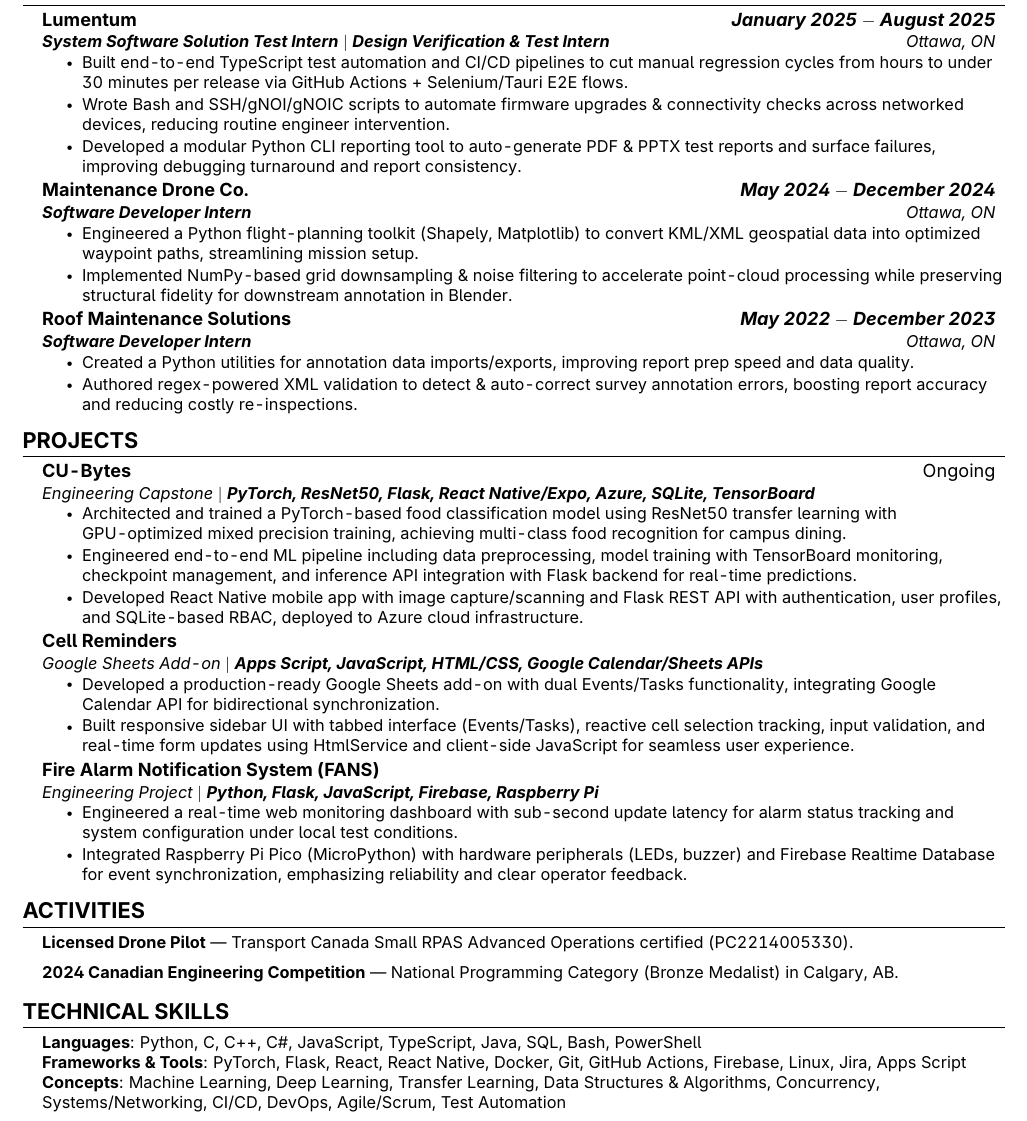
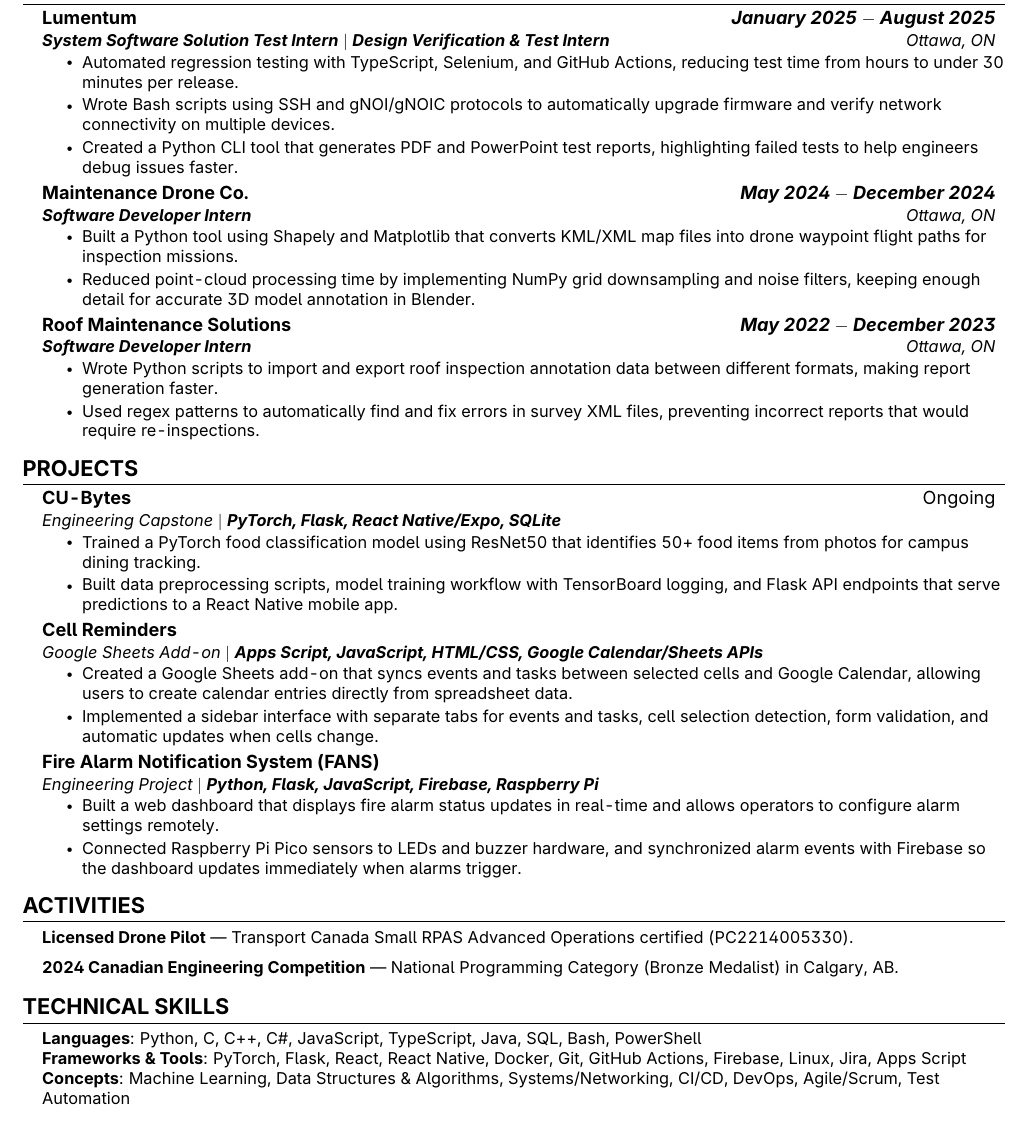
Before and after one commit to GAchuzia/resume, a LaTeX CV (src/resume.tex, which reads src/experience.tex, src/projects.tex, src/skills.tex): part of the page, cut so that both start at the same text. Compiled offline with pdfLaTeX.

Commit message:
feat: refined resume to be less wordy

```diff
--- a/src/experience.tex
+++ b/src/experience.tex
@@ -6,25 +6,25 @@
     {Lumentum}{\emph{\textbf{January 2025 $-$ August 2025}}}
     {\textbf{System Software Solution Test Intern} $|$ \textbf{Design Verification \& Test Intern}}{Ottawa, ON}
     \resumeItemListStart % chktex 1
-        \resumeItem{Built end-to-end TypeScript test automation and CI/CD pipelines to cut manual regression cycles from hours to under 30 minutes per release via GitHub Actions + Selenium/Tauri E2E flows.}
-        \resumeItem{Wrote Bash and SSH/gNOI/gNOIC scripts to automate firmware upgrades \& connectivity checks across networked devices, reducing routine engineer intervention.}
-        \resumeItem{Developed a modular Python CLI reporting tool to auto-generate PDF \& PPTX test reports and surface failures, improving debugging turnaround and report consistency.}
+        \resumeItem{Automated regression testing with TypeScript, Selenium, and GitHub Actions, reducing test time from hours to under 30 minutes per release.}
+        \resumeItem{Wrote Bash scripts using SSH and gNOI/gNOIC protocols to automatically upgrade firmware and verify network connectivity on multiple devices.}
+        \resumeItem{Created a Python CLI tool that generates PDF and PowerPoint test reports, highlighting failed tests to help engineers debug issues faster.}
     \resumeItemListEnd % chktex 1
 
     \resumeSubheading % chktex 1
     {Maintenance Drone Co.}{\emph{\textbf{May 2024 $-$ December 2024}}}
     {\textbf{Software Developer Intern}}{Ottawa, ON}
     \resumeItemListStart % chktex 1
-        \resumeItem{Engineered a Python flight-planning toolkit (Shapely, Matplotlib) to convert KML/XML geospatial data into optimized waypoint paths, streamlining mission setup.}
-        \resumeItem{Implemented NumPy-based grid downsampling \& noise filtering to accelerate point-cloud processing while preserving structural fidelity for downstream annotation in Blender.}
+        \resumeItem{Built a Python tool using Shapely and Matplotlib that converts KML/XML map files into drone waypoint flight paths for inspection missions.}
+        \resumeItem{Reduced point-cloud processing time by implementing NumPy grid downsampling and noise filters, keeping enough detail for accurate 3D model annotation in Blender.}
     \resumeItemListEnd % chktex 1
 
     \resumeSubheading % chktex 1
     {Roof Maintenance Solutions}{\emph{\textbf{May 2022 $-$ December 2023}}}
     {\textbf{Software Developer Intern}}{Ottawa, ON}
     \resumeItemListStart % chktex 1
-        \resumeItem{Created a Python utilities for annotation data imports/exports, improving report prep speed and data quality.}
-        \resumeItem{Authored regex-powered XML validation to detect \& auto-correct survey annotation errors, boosting report accuracy and reducing costly re-inspections.}
+        \resumeItem{Wrote Python scripts to import and export roof inspection annotation data between different formats, making report generation faster.}
+        \resumeItem{Used regex patterns to automatically find and fix errors in survey XML files, preventing incorrect reports that would require re-inspections.}
     \resumeItemListEnd % chktex 1
 
 
--- a/src/projects.tex
+++ b/src/projects.tex
@@ -4,27 +4,26 @@
 
 \resumeSubheading % chktex 1
 {CU-Bytes}{Ongoing}
-{Engineering Capstone $ | $ \textbf{PyTorch, ResNet50, Flask, React Native/Expo, Azure, SQLite, TensorBoard}}{}
+{Engineering Capstone $ | $ \textbf{PyTorch, Flask, React Native/Expo, SQLite}}{}
 \resumeItemListStart % chktex 1
-\resumeItem{Architected and trained a PyTorch-based food classification model using ResNet50 transfer learning with GPU-optimized mixed precision training, achieving multi-class food recognition for campus dining.}
-\resumeItem{Engineered end-to-end ML pipeline including data preprocessing, model training with TensorBoard monitoring, checkpoint management, and inference API integration with Flask backend for real-time predictions.}
-\resumeItem{Developed React Native mobile app with image capture/scanning and Flask REST API with authentication, user profiles, and SQLite-based RBAC, deployed to Azure cloud infrastructure.}
+\resumeItem{Trained a PyTorch food classification model using ResNet50 that identifies 50+ food items from photos for campus dining tracking.}
+\resumeItem{Built data preprocessing scripts, model training workflow with TensorBoard logging, and Flask API endpoints that serve predictions to a React Native mobile app.}
 \resumeItemListEnd % chktex 1
 
 \resumeSubheading % chktex 1
 {Cell Reminders}{}
 {Google Sheets Add-on $ | $ \textbf{Apps Script, JavaScript, HTML/CSS, Google Calendar/Sheets APIs}}{}
 \resumeItemListStart % chktex 1
-\resumeItem{Developed a production-ready Google Sheets add-on with dual Events/Tasks functionality, integrating Google Calendar API for bidirectional synchronization.}
-\resumeItem{Built responsive sidebar UI with tabbed interface (Events/Tasks), reactive cell selection tracking, input validation, and real-time form updates using HtmlService and client-side JavaScript for seamless user experience.}
+\resumeItem{Created a Google Sheets add-on that syncs events and tasks between selected cells and Google Calendar, allowing users to create calendar entries directly from spreadsheet data.}
+\resumeItem{Implemented a sidebar interface with separate tabs for events and tasks, cell selection detection, form validation, and automatic updates when cells change.}
 \resumeItemListEnd % chktex 1
 
 \resumeSubheading % chktex 1
 {Fire Alarm Notification System (FANS)}{}
 {Engineering Project $ | $ \textbf{Python, Flask, JavaScript, Firebase, Raspberry Pi}}{}
 \resumeItemListStart % chktex 1
-\resumeItem{Engineered a real-time web monitoring dashboard with sub-second update latency for alarm status tracking and system configuration under local test conditions.}
-\resumeItem{Integrated Raspberry Pi Pico (MicroPython) with hardware peripherals (LEDs, buzzer) and Firebase Realtime Database for event synchronization, emphasizing reliability and clear operator feedback.}
+\resumeItem{Built a web dashboard that displays fire alarm status updates in real-time and allows operators to configure alarm settings remotely.}
+\resumeItem{Connected Raspberry Pi Pico sensors to LEDs and buzzer hardware, and synchronized alarm events with Firebase so the dashboard updates immediately when alarms trigger.}
 \resumeItemListEnd % chktex 1
 
 \resumeSubHeadingListEnd % chktex 1
--- a/src/skills.tex
+++ b/src/skills.tex
@@ -4,6 +4,6 @@
 	\small{\item{
 	      \textbf{Languages}{: Python, C, C++, C\#, JavaScript, TypeScript, Java, SQL, Bash, PowerShell} \\
 	      \textbf{Frameworks \& Tools}{: PyTorch, Flask, React, React Native, Docker, Git, GitHub Actions, Firebase, Linux, Jira, Apps Script} \\
-	      \textbf{Concepts}{: Machine Learning, Deep Learning, Transfer Learning, Data Structures \& Algorithms, Concurrency, Systems/Networking, CI/CD, DevOps, Agile/Scrum, Test Automation}
+	      \textbf{Concepts}{: Machine Learning, Data Structures \& Algorithms, Systems/Networking, CI/CD, DevOps, Agile/Scrum, Test Automation}
 	      }}
 \end{itemize}
```
